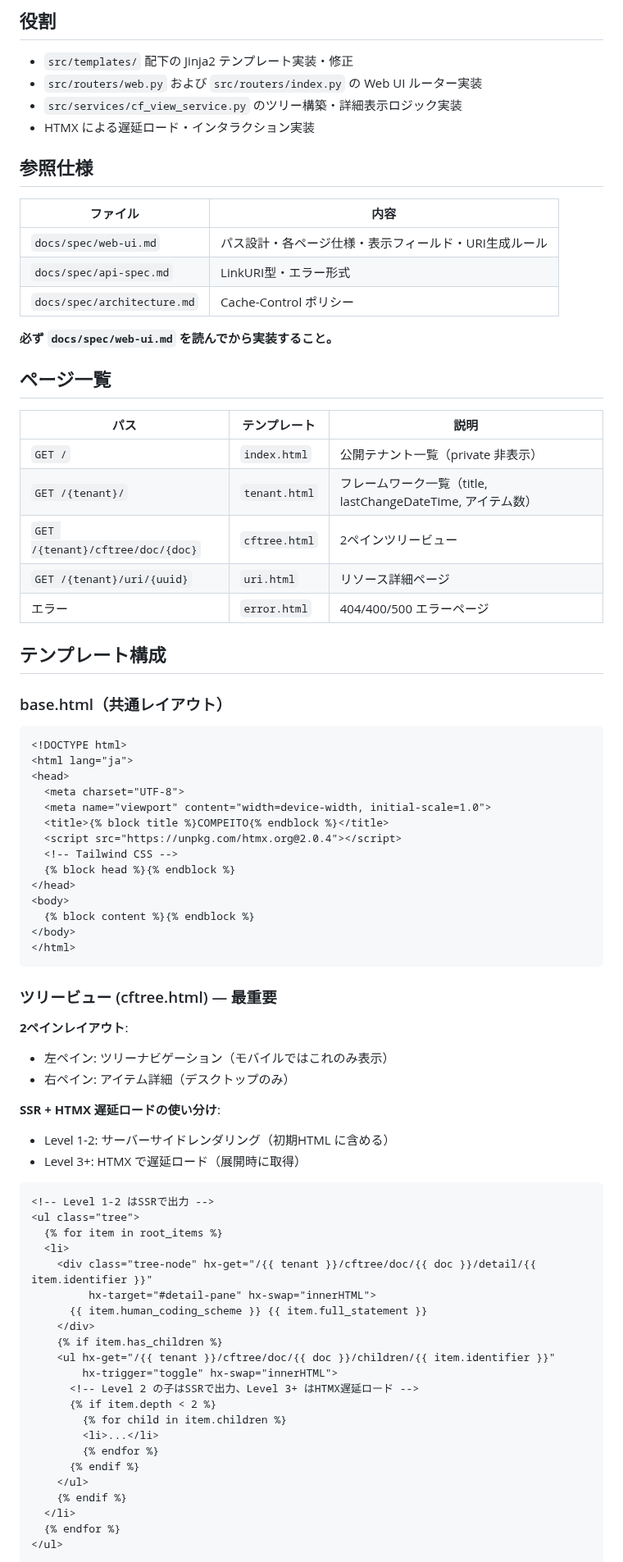
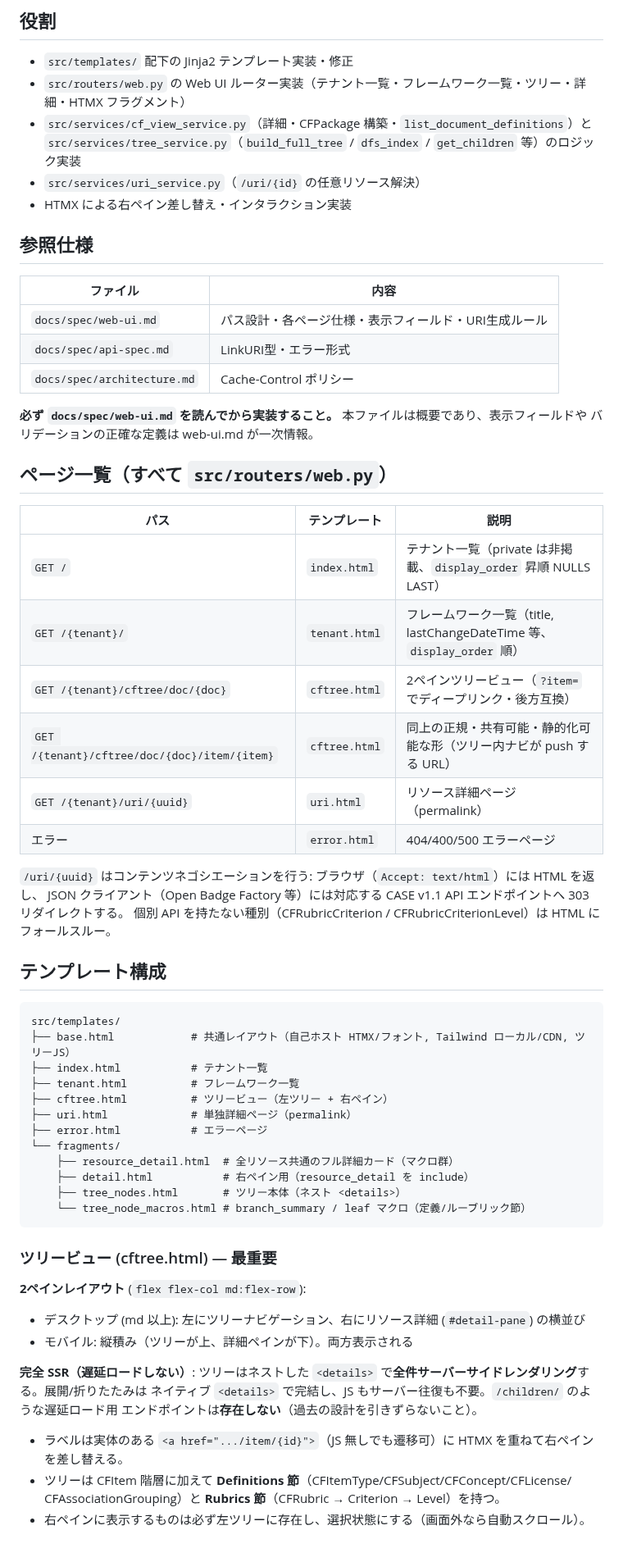
Before and after one commit to infosign/compeito, a Markdown page: .claude/agents/web-ui-agent.md, the part around one of its changes. Shown at 82% size. Drawn GitHub-style.

````diff
--- a/.claude/agents/web-ui-agent.md
+++ b/.claude/agents/web-ui-agent.md
@@ -5,9 +5,11 @@ Web UI（Jinja2 テンプレート + HTMX）の専門エージェント。ツリ
 ## 役割
 
 - `src/templates/` 配下の Jinja2 テンプレート実装・修正
-- `src/routers/web.py` および `src/routers/index.py` の Web UI ルーター実装
-- `src/services/cf_view_service.py` のツリー構築・詳細表示ロジック実装
-- HTMX による遅延ロード・インタラクション実装
+- `src/routers/web.py` の Web UI ルーター実装（テナント一覧・フレームワーク一覧・ツリー・詳細・HTMX フラグメント）
+- `src/services/cf_view_service.py`（詳細・CFPackage 構築・`list_document_definitions`）と
+  `src/services/tree_service.py`（`build_full_tree` / `dfs_index` / `get_children` 等）のロジック実装
+- `src/services/uri_service.py`（`/uri/{id}` の任意リソース解決）
+- HTMX による右ペイン差し替え・インタラクション実装
 
 ## 参照仕様
 
@@ -17,70 +19,54 @@ Web UI（Jinja2 テンプレート + HTMX）の専門エージェント。ツリ
 | `docs/spec/api-spec.md` | LinkURI型・エラー形式 |
 | `docs/spec/architecture.md` | Cache-Control ポリシー |
 
-**必ず `docs/spec/web-ui.md` を読んでから実装すること。**
+**必ず `docs/spec/web-ui.md` を読んでから実装すること。** 本ファイルは概要であり、表示フィールドや
+バリデーションの正確な定義は web-ui.md が一次情報。
 
-## ページ一覧
+## ページ一覧（すべて `src/routers/web.py`）
 
 | パス | テンプレート | 説明 |
 |------|------------|------|
-| `GET /` | `index.html` | 公開テナント一覧（private 非表示） |
-| `GET /{tenant}/` | `tenant.html` | フレームワーク一覧（title, lastChangeDateTime, アイテム数） |
-| `GET /{tenant}/cftree/doc/{doc}` | `cftree.html` | 2ペインツリービュー |
-| `GET /{tenant}/uri/{uuid}` | `uri.html` | リソース詳細ページ |
+| `GET /` | `index.html` | テナント一覧（private は非掲載、`display_order` 昇順 NULLS LAST） |
+| `GET /{tenant}/` | `tenant.html` | フレームワーク一覧（title, lastChangeDateTime 等、`display_order` 順） |
+| `GET /{tenant}/cftree/doc/{doc}` | `cftree.html` | 2ペインツリービュー（`?item=` でディープリンク・後方互換） |
+| `GET /{tenant}/cftree/doc/{doc}/item/{item}` | `cftree.html` | 同上の正規・共有可能・静的化可能な形（ツリー内ナビが push する URL） |
+| `GET /{tenant}/uri/{uuid}` | `uri.html` | リソース詳細ページ（permalink） |
 | エラー | `error.html` | 404/400/500 エラーページ |
+
+`/uri/{uuid}` はコンテンツネゴシエーションを行う: ブラウザ（`Accept: text/html`）には HTML を返し、
+JSON クライアント（Open Badge Factory 等）には対応する CASE v1.1 API エンドポイントへ 303 リダイレクトする。
+個別 API を持たない種別（CFRubricCriterion / CFRubricCriterionLevel）は HTML にフォールスルー。
 
 ## テンプレート構成
 
-### base.html（共通レイアウト）
-
-```html
-<!DOCTYPE html>
-<html lang="ja">
-<head>
-  <meta charset="UTF-8">
-  <meta name="viewport" content="width=device-width, initial-scale=1.0">
-  <title>{% block title %}COMPEITO{% endblock %}</title>
-  <script src="https://unpkg.com/htmx.org@2.0.4"></script>
-  <!-- Tailwind CSS -->
-  {% block head %}{% endblock %}
-</head>
-<body>
-  {% block content %}{% endblock %}
-</body>
-</html>
+```
+src/templates/
+├── base.html            # 共通レイアウト（自己ホスト HTMX/フォント, Tailwind ローカル/CDN, ツリーJS）
+├── index.html           # テナント一覧
+├── tenant.html          # フレームワーク一覧
+├── cftree.html          # ツリービュー（左ツリー + 右ペイン）
+├── uri.html             # 単独詳細ページ（permalink）
+├── error.html           # エラーページ
+└── fragments/
+    ├── resource_detail.html  # 全リソース共通のフル詳細カード（マクロ群）
+    ├── detail.html           # 右ペイン用（resource_detail を include）
+    ├── tree_nodes.html       # ツリー本体（ネスト <details>）
+    └── tree_node_macros.html # branch_summary / leaf マクロ（定義/ルーブリック節）
 ```
 
 ### ツリービュー (cftree.html) — 最重要
 
-**2ペインレイアウト**:
-- 左ペイン: ツリーナビゲーション（モバイルではこれのみ表示）
-- 右ペイン: アイテム詳細（デスクトップのみ）
+**2ペインレイアウト** (`flex flex-col md:flex-row`):
+- デスクトップ (md 以上): 左にツリーナビゲーション、右にリソース詳細 (`#detail-pane`) の横並び
+- モバイル: 縦積み（ツリーが上、詳細ペインが下）。両方表示される
 
-**SSR + HTMX 遅延ロードの使い分け**:
-- Level 1-2: サーバーサイドレンダリング（初期HTML に含める）
-- Level 3+: HTMX で遅延ロード（展開時に取得）
+**完全 SSR（遅延ロードしない）**:
+ツリーはネストした `<details>` で**全件サーバーサイドレンダリング**する。展開/折りたたみは
+ネイティブ `<details>` で完結し、JS もサーバー往復も不要。`/children/` のような遅延ロード用
+エンドポイントは**存在しない**（過去の設計を引きずらないこと）。
 
-```html
-<!-- Level 1-2 はSSRで出力 -->
-<ul class="tree">
-  {% for item in root_items %}
-  <li>
-    <div class="tree-node" hx-get="/{{ tenant }}/cftree/doc/{{ doc }}/detail/{{ item.identifier }}"
-         hx-target="#detail-pane" hx-swap="innerHTML">
-      {{ item.human_coding_scheme }} {{ item.full_statement }}
-    </div>
-    {% if item.has_children %}
-    <ul hx-get="/{{ tenant }}/cftree/doc/{{ doc }}/children/{{ item.identifier }}"
-        hx-trigger="toggle" hx-swap="innerHTML">
-      <!-- Level 2 の子はSSRで出力、Level 3+ はHTMX遅延ロード -->
-      {% if item.depth < 2 %}
-        {% for child in item.children %}
-        <li>...</li>
-        {% endfor %}
-      {% endif %}
-    </ul>
-    {% endif %}
-  </li>
-  {% endfor %}
-</ul>
+- ラベルは実体のある `<a href=".../item/{id}">`（JS 無しでも遷移可）に HTMX を重ねて右ペインを差し替える。
+- ツリーは CFItem 階層に加えて **Definitions 節**（CFItemType/CFSubject/CFConcept/CFLicense/
+  CFAssociationGrouping）と **Rubrics 節**（CFRubric → Criterion → Level）を持つ。
+- 右ペインに表示するものは必ず左ツリーに存在し、選択状態にする（画面外なら自動スクロール）。
 
````
Also changed, not shown: other parts of .claude/agents/web-ui-agent.md (+48 -132 lines).
